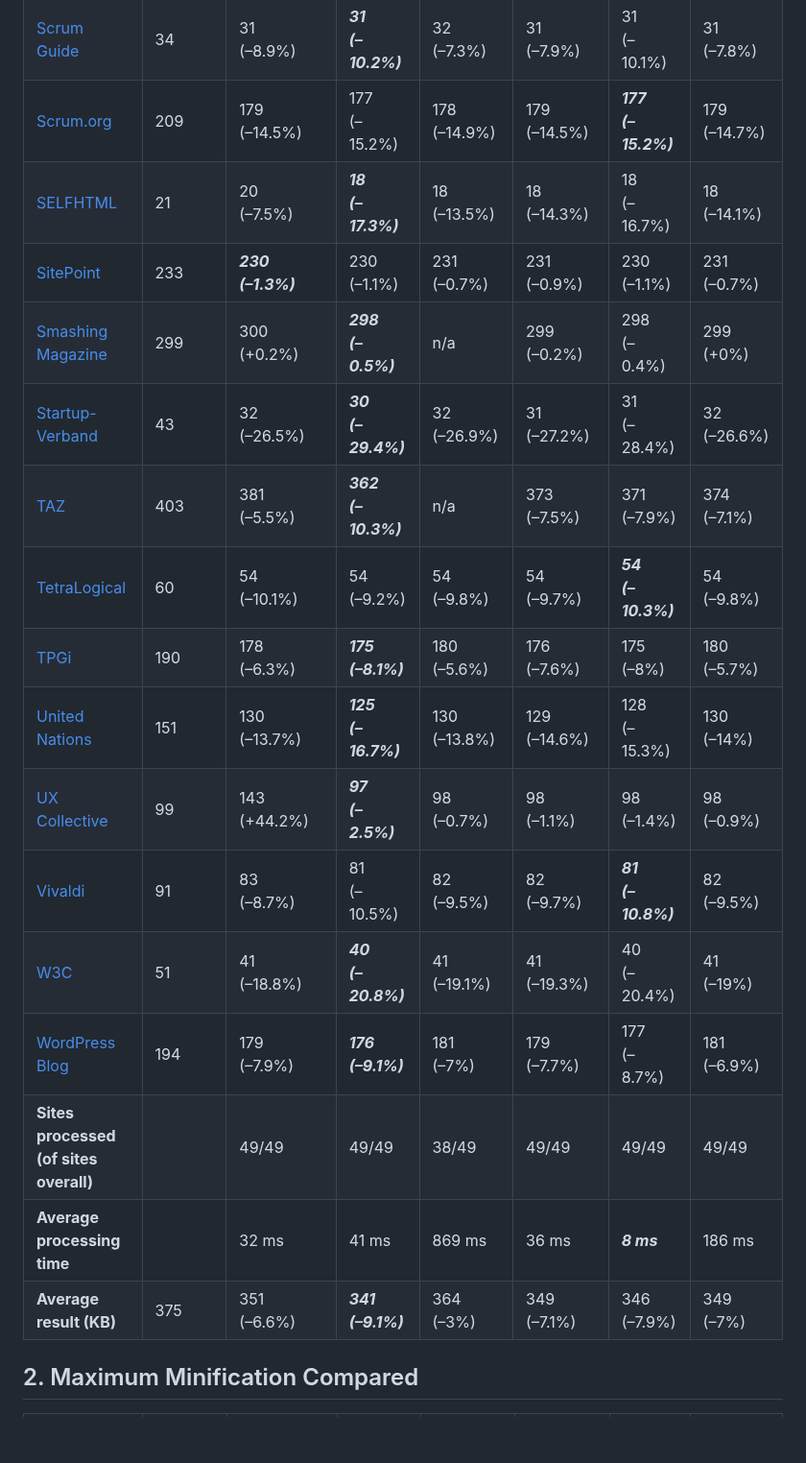
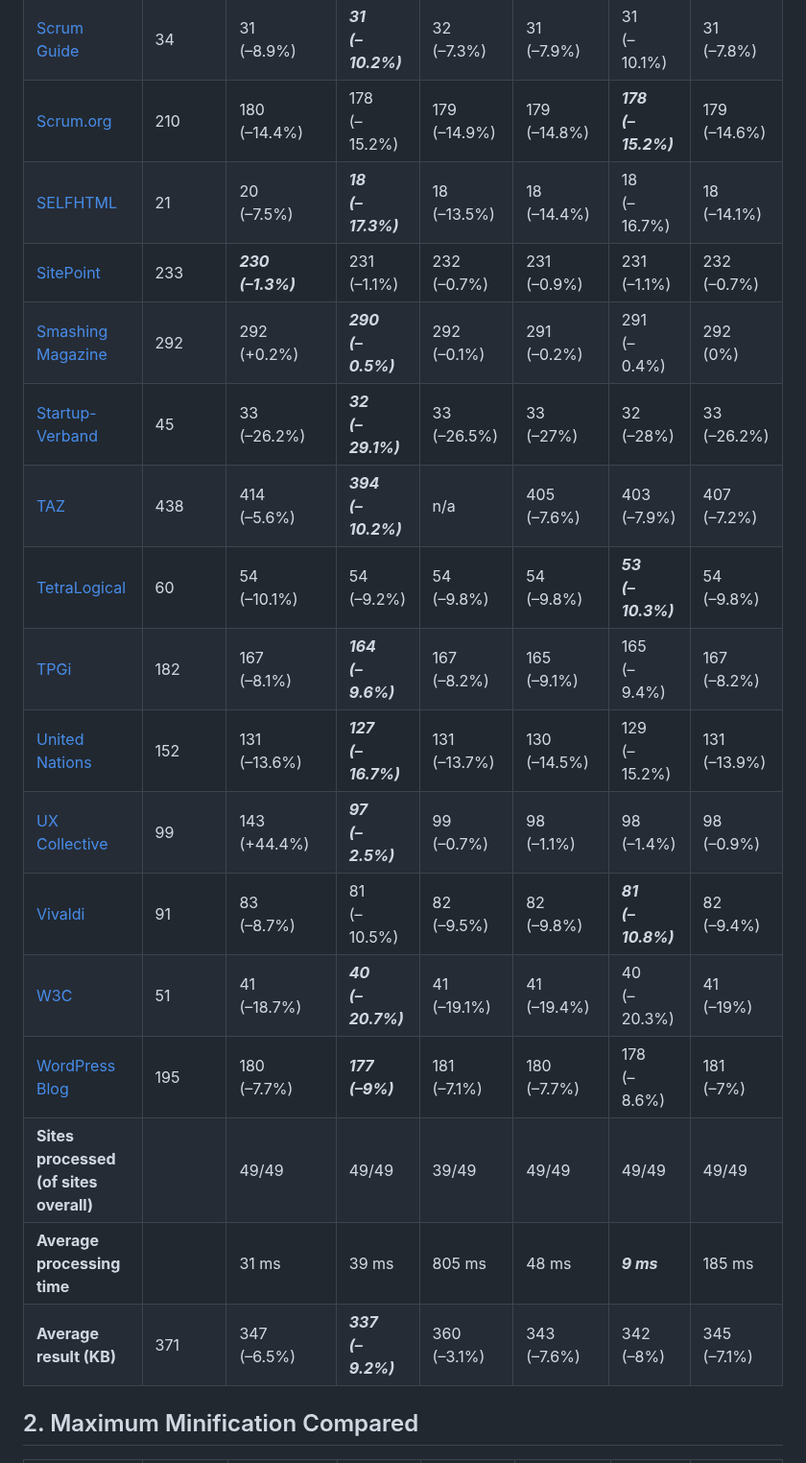
Before and after one commit to j9t/minifier-benchmarks, a Markdown page: README.md, the part around one of its changes. Shown at 96% size. GitHub-like rendering; blank space fills up the shorter version.

```diff
--- a/README.md
+++ b/README.md
@@ -66,20 +66,20 @@ Two tests are run: One exclusively applying [HTML minification](#1-html-minifica
 | [Scrum Guide](https://scrumguides.org/scrum-guide.html) | 34 | 31<br>(–8.9%) | ***31<br>(–10.2%)*** | 32<br>(–7.3%) | 31<br>(–7.9%) | 31<br>(–10.1%) | 31<br>(–7.8%) |
-| [Scrum.org](https://www.scrum.org/) | 209 | 179<br>(–14.5%) | 177<br>(–15.2%) | 178<br>(–14.9%) | 179<br>(–14.5%) | ***177<br>(–15.2%)*** | 179<br>(–14.7%) |
-| [SELFHTML](https://wiki.selfhtml.org/) | 21 | 20<br>(–7.5%) | ***18<br>(–17.3%)*** | 18<br>(–13.5%) | 18<br>(–14.3%) | 18<br>(–16.7%) | 18<br>(–14.1%) |
-| [SitePoint](https://www.sitepoint.com/) | 233 | ***230<br>(–1.3%)*** | 230<br>(–1.1%) | 231<br>(–0.7%) | 231<br>(–0.9%) | 230<br>(–1.1%) | 231<br>(–0.7%) |
-| [Smashing Magazine](https://www.smashingmagazine.com/) | 299 | 300<br>(+0.2%) | ***298<br>(–0.5%)*** | n/a | 299<br>(–0.2%) | 298<br>(–0.4%) | 299<br>(+0%) |
-| [Startup-Verband](https://startupverband.de/) | 43 | 32<br>(–26.5%) | ***30<br>(–29.4%)*** | 32<br>(–26.9%) | 31<br>(–27.2%) | 31<br>(–28.4%) | 32<br>(–26.6%) |
-| [TAZ](https://taz.de/) | 403 | 381<br>(–5.5%) | ***362<br>(–10.3%)*** | n/a | 373<br>(–7.5%) | 371<br>(–7.9%) | 374<br>(–7.1%) |
-| [TetraLogical](https://tetralogical.com/) | 60 | 54<br>(–10.1%) | 54<br>(–9.2%) | 54<br>(–9.8%) | 54<br>(–9.7%) | ***54<br>(–10.3%)*** | 54<br>(–9.8%) |
-| [TPGi](https://www.tpgi.com/) | 190 | 178<br>(–6.3%) | ***175<br>(–8.1%)*** | 180<br>(–5.6%) | 176<br>(–7.6%) | 175<br>(–8%) | 180<br>(–5.7%) |
-| [United Nations](https://www.un.org/en/) | 151 | 130<br>(–13.7%) | ***125<br>(–16.7%)*** | 130<br>(–13.8%) | 129<br>(–14.6%) | 128<br>(–15.3%) | 130<br>(–14%) |
-| [UX Collective](https://uxdesign.cc/) | 99 | 143<br>(+44.2%) | ***97<br>(–2.5%)*** | 98<br>(–0.7%) | 98<br>(–1.1%) | 98<br>(–1.4%) | 98<br>(–0.9%) |
-| [Vivaldi](https://vivaldi.com/) | 91 | 83<br>(–8.7%) | 81<br>(–10.5%) | 82<br>(–9.5%) | 82<br>(–9.7%) | ***81<br>(–10.8%)*** | 82<br>(–9.5%) |
-| [W3C](https://www.w3.org/) | 51 | 41<br>(–18.8%) | ***40<br>(–20.8%)*** | 41<br>(–19.1%) | 41<br>(–19.3%) | 40<br>(–20.4%) | 41<br>(–19%) |
-| [WordPress Blog](https://wordpress.com/blog/) | 194 | 179<br>(–7.9%) | ***176<br>(–9.1%)*** | 181<br>(–7%) | 179<br>(–7.7%) | 177<br>(–8.7%) | 181<br>(–6.9%) |
-| **Sites processed (of sites overall)** |  | 49/49 | 49/49 | 38/49 | 49/49 | 49/49 | 49/49 |
-| **Average processing time** |  | 32 ms | 41 ms | 869 ms | 36 ms | ***8 ms*** | 186 ms |
-| **Average result (KB)** | 375 | 351<br>(–6.6%) | ***341<br>(–9.1%)*** | 364<br>(–3%) | 349<br>(–7.1%) | 346<br>(–7.9%) | 349<br>(–7%) |
+| [Scrum.org](https://www.scrum.org/) | 210 | 180<br>(–14.4%) | 178<br>(–15.2%) | 179<br>(–14.9%) | 179<br>(–14.8%) | ***178<br>(–15.2%)*** | 179<br>(–14.6%) |
+| [SELFHTML](https://wiki.selfhtml.org/) | 21 | 20<br>(–7.5%) | ***18<br>(–17.3%)*** | 18<br>(–13.5%) | 18<br>(–14.4%) | 18<br>(–16.7%) | 18<br>(–14.1%) |
+| [SitePoint](https://www.sitepoint.com/) | 233 | ***230<br>(–1.3%)*** | 231<br>(–1.1%) | 232<br>(–0.7%) | 231<br>(–0.9%) | 231<br>(–1.1%) | 232<br>(–0.7%) |
+| [Smashing Magazine](https://www.smashingmagazine.com/) | 292 | 292<br>(+0.2%) | ***290<br>(–0.5%)*** | 292<br>(–0.1%) | 291<br>(–0.2%) | 291<br>(–0.4%) | 292<br>(0%) |
+| [Startup-Verband](https://startupverband.de/) | 45 | 33<br>(–26.2%) | ***32<br>(–29.1%)*** | 33<br>(–26.5%) | 33<br>(–27%) | 32<br>(–28%) | 33<br>(–26.2%) |
+| [TAZ](https://taz.de/) | 438 | 414<br>(–5.6%) | ***394<br>(–10.2%)*** | n/a | 405<br>(–7.6%) | 403<br>(–7.9%) | 407<br>(–7.2%) |
+| [TetraLogical](https://tetralogical.com/) | 60 | 54<br>(–10.1%) | 54<br>(–9.2%) | 54<br>(–9.8%) | 54<br>(–9.8%) | ***53<br>(–10.3%)*** | 54<br>(–9.8%) |
+| [TPGi](https://www.tpgi.com/) | 182 | 167<br>(–8.1%) | ***164<br>(–9.6%)*** | 167<br>(–8.2%) | 165<br>(–9.1%) | 165<br>(–9.4%) | 167<br>(–8.2%) |
+| [United Nations](https://www.un.org/en/) | 152 | 131<br>(–13.6%) | ***127<br>(–16.7%)*** | 131<br>(–13.7%) | 130<br>(–14.5%) | 129<br>(–15.2%) | 131<br>(–13.9%) |
+| [UX Collective](https://uxdesign.cc/) | 99 | 143<br>(+44.4%) | ***97<br>(–2.5%)*** | 99<br>(–0.7%) | 98<br>(–1.1%) | 98<br>(–1.4%) | 98<br>(–0.9%) |
+| [Vivaldi](https://vivaldi.com/) | 91 | 83<br>(–8.7%) | 81<br>(–10.5%) | 82<br>(–9.5%) | 82<br>(–9.8%) | ***81<br>(–10.8%)*** | 82<br>(–9.4%) |
+| [W3C](https://www.w3.org/) | 51 | 41<br>(–18.7%) | ***40<br>(–20.7%)*** | 41<br>(–19.1%) | 41<br>(–19.4%) | 40<br>(–20.3%) | 41<br>(–19%) |
+| [WordPress Blog](https://wordpress.com/blog/) | 195 | 180<br>(–7.7%) | ***177<br>(–9%)*** | 181<br>(–7.1%) | 180<br>(–7.7%) | 178<br>(–8.6%) | 181<br>(–7%) |
+| **Sites processed (of sites overall)** |  | 49/49 | 49/49 | 39/49 | 49/49 | 49/49 | 49/49 |
+| **Average processing time** |  | 31 ms | 39 ms | 805 ms | 48 ms | ***9 ms*** | 185 ms |
+| **Average result (KB)** | 371 | 347<br>(–6.5%) | ***337<br>(–9.2%)*** | 360<br>(–3.1%) | 343<br>(–7.6%) | 342<br>(–8%) | 345<br>(–7.1%) |
 
 ## 2. Maximum Minification Compared
 
```
Also changed, not shown: other parts of README.md (+83 -83 lines).
